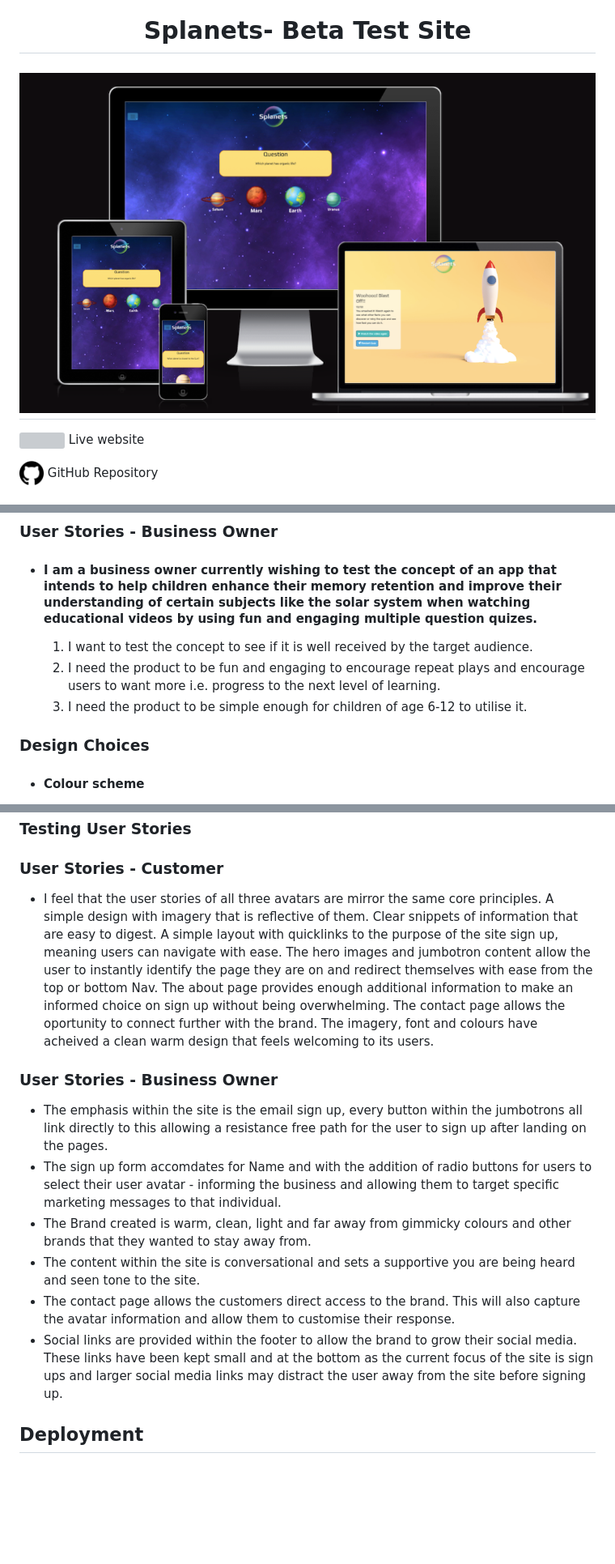
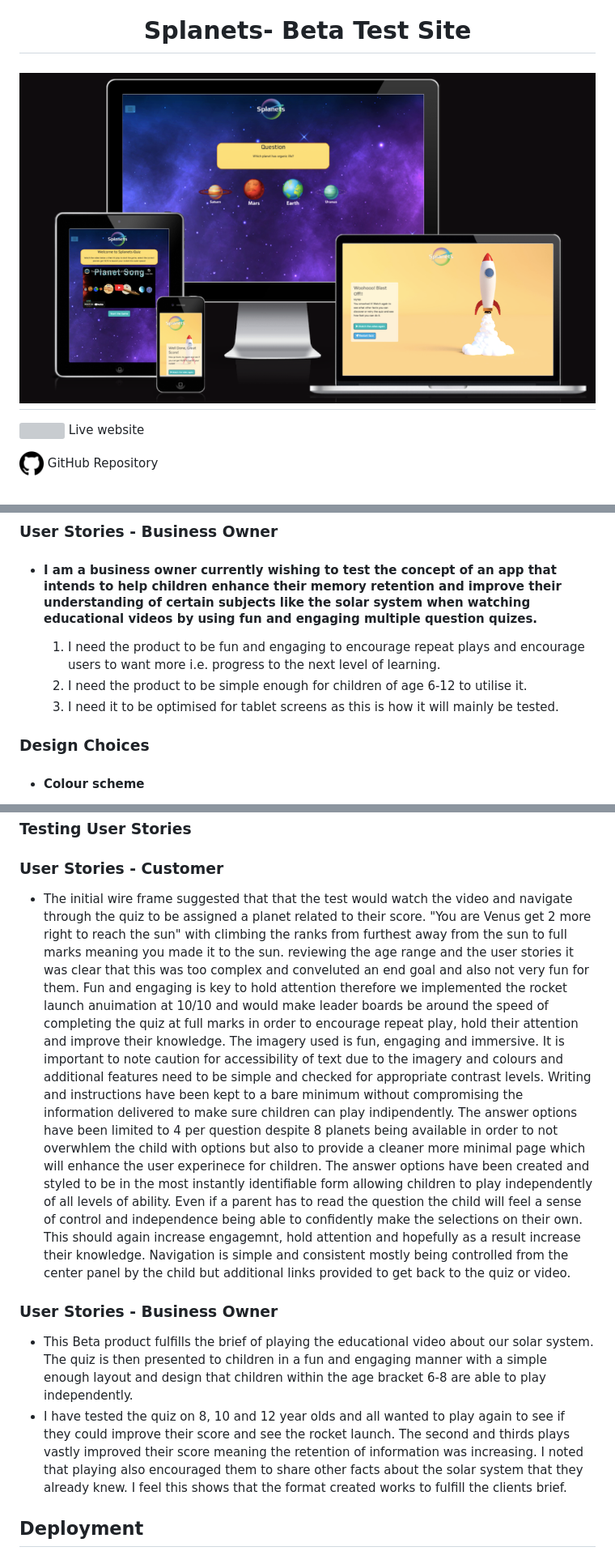
Before and after one commit to PhilEllis/Splanets, a Markdown page: README.md, 3 parts joined by grey strips. Shown: that part at 81% size. GitHub-like rendering; pictures changed too: assets/img/readmeimg/splanetslivepreview.png; blank space fills up the shorter version; grey boxes are pictures that could not be loaded.

```diff
--- a/README.md
+++ b/README.md
@@ -58,9 +58,9 @@ The target audience will be Children aged 6-12 years. The quiz format should ref
 
 ### User Stories - Business Owner
 - #### I am a business owner currently wishing to test the concept of an app that intends to help children enhance their memory retention and improve their understanding of certain subjects like the solar system when watching educational videos by using fun and engaging multiple question quizes.
-    1. I want to test the concept to see if it is well received by the target audience.
     1. I need the product to be fun and engaging to encourage repeat plays and encourage users to want more i.e. progress to the next level of learning.
     1. I need the product to be simple enough for children of age 6-12 to utilise it.
+    1. I need it to be optimised for tablet screens as this is how it will mainly be tested.
 
 ### Design Choices
 
@@ -239,16 +255,15 @@ http://jigsaw.w3.org/css-validator/validator$link
 
 ### Testing User Stories
 ### User Stories - Customer
-- I feel that the user stories of all three avatars are mirror the same core principles. A simple design with imagery that is reflective of them. Clear snippets of information that are easy to digest. A simple layout with quicklinks to the purpose of the site sign up, meaning users can navigate with ease. The hero images and jumbotron content allow the user to instantly identify the page they are on and redirect themselves with ease from the top or bottom Nav. The about page provides enough additional information to make an informed choice on sign up without being overwhelming. The contact page allows the oportunity to connect further with the brand. The imagery, font and colours have acheived a clean warm design that feels welcoming to its users.
+- The initial wire frame suggested that that the test would watch the video and navigate through the quiz to be assigned a planet related to their score. "You are Venus get 2 more right to reach the sun" with climbing the ranks from furthest away from the sun to full marks meaning you made it to the sun. reviewing the age range and the user stories it was clear that this was too complex and conveluted an end goal and also not very fun for them. Fun and engaging is key to hold attention therefore we implemented the rocket launch anuimation at 10/10 and would make leader boards be around the speed of completing the quiz at full marks in order to encourage repeat play, hold their attention and improve their knowledge.
+The imagery used is fun, engaging and immersive. It is important to note caution for accessibility of text due to the imagery and colours and additional features need to be simple and checked for appropriate contrast levels. Writing and instructions have been kept to a bare minimum without compromising the information delivered to make sure children can play indipendently.
+The answer options have been limited to 4 per question despite 8 planets being available in order to not overwhlem the child with options but also to provide a cleaner more minimal page which will enhance the user experinece for children. The answer options have been created and styled to be in the most instantly identifiable form allowing children to play independently of all levels of ability. Even if a parent has to read the question the child will feel a sense of control and independence being able to confidently make the selections on their own. This should again increase engagemnt, hold attention and hopefully as a result increase their knowledge.
+Navigation is simple and consistent mostly being controlled from the center panel by the child but additional links provided to get back to the quiz or video.
 
 
 ### User Stories - Business Owner
-- The emphasis within the site is the email sign up, every button within the jumbotrons all link directly to this allowing a resistance free path for the user to sign up after landing on the pages.
-- The sign up form accomdates for Name and with the addition of radio buttons for users to select their user avatar - informing the business and allowing them to target specific marketing messages to that individual.
-- The Brand created is warm, clean, light and far away from gimmicky colours and other brands that they wanted to stay away from.
-- The content within the site is conversational and sets a supportive you are being heard and seen tone to the site.
-- The contact page allows the customers direct access to the brand. This will also capture the avatar information and allow them to customise their response.
-- Social links are provided within the footer to allow the brand to grow their social media. These links have been kept small and at the bottom as the current focus of the site is sign ups and larger social media links may distract the user away from the site before signing up.
+- This Beta product fulfills the brief of playing the educational video about our solar system. The quiz is then presented to children in a fun and engaging manner with a simple enough layout and design that children within the age bracket 6-8 are able to play independently.
+- I have tested the quiz on 8, 10 and 12 year olds and all wanted to play again to see if they could improve their score and see the rocket launch. The second and thirds plays vastly improved their score meaning the retention of information was increasing. I noted that playing also encouraged them to share other facts about the solar system that they already knew. I feel this shows that the format created works to fulfill the clients brief.
 
 
 <a name="deployment"></a>
```
Also changed, not shown: other parts of README.md (+18 -2 lines), assets/img/readmeimg/gamelighthousetest.png (added), assets/img/readmeimg/indexlighthousetest.png (added).
